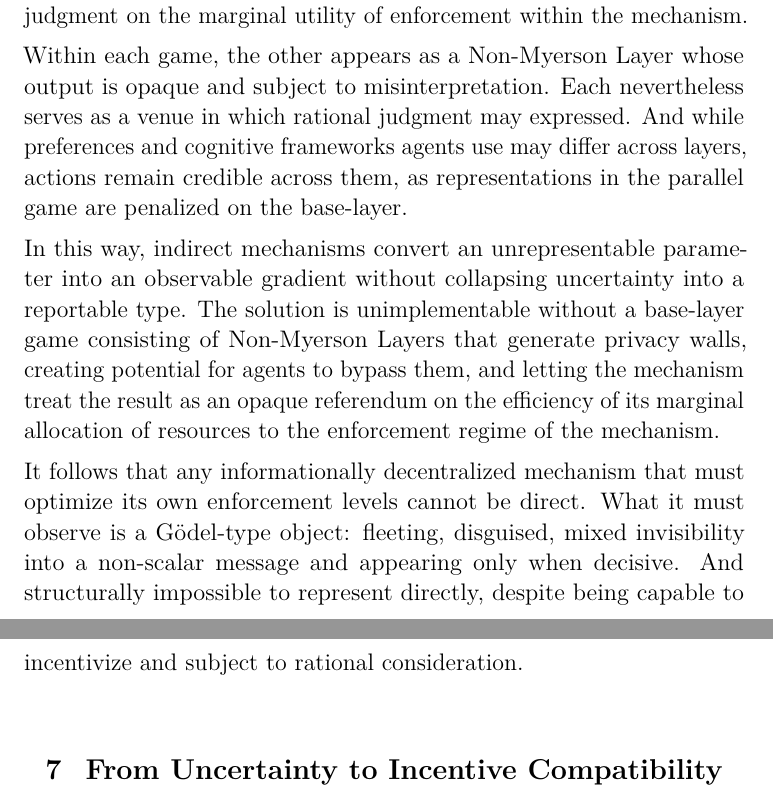
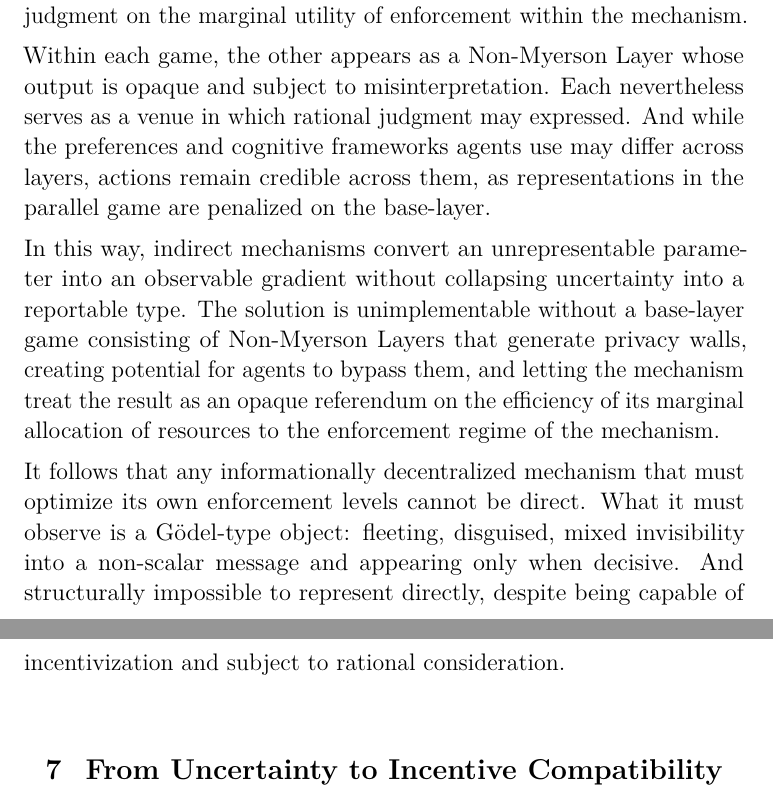
Before and after one commit to SaitoTech/papers, a LaTeX paper (hurwicz/hurwicz.tex): two parts of pages 16 and 17 of 39, joined at a grey line, cut so that both start at the same text. Compiled offline with pdfLaTeX.

Commit message:
fix: typo

```diff
--- a/hurwicz/hurwicz.tex
+++ b/hurwicz/hurwicz.tex
@@ -670,7 +670,7 @@ marginal utility of enforcement within the mechanism.
 
 Within each game, the other appears as a Non-Myerson Layer whose output is opaque
 and subject to misinterpretation. Each nevertheless serves as a venue in which
-rational judgment may expressed. And while preferences and cognitive frameworks
+rational judgment may expressed. And while the preferences and cognitive frameworks
 agents use may differ across layers, actions remain credible across them, as
 representations in the parallel game are penalized on the base-layer.
 
@@ -685,7 +685,7 @@ It follows that any informationally decentralized mechanism that must optimize
 its own enforcement levels cannot be direct. What it must observe is a
 Gödel-type object: fleeting, disguised, mixed invisibility into a non-scalar message
 and appearing only when decisive. And structurally impossible to represent directly,
-despite being capable to incentivize and subject to rational consideration.
+despite being capable of incentivization and subject to rational consideration.
 
 
 
```
Also changed, not shown: hurwicz/hurwicz.pdf, 1 other file.
